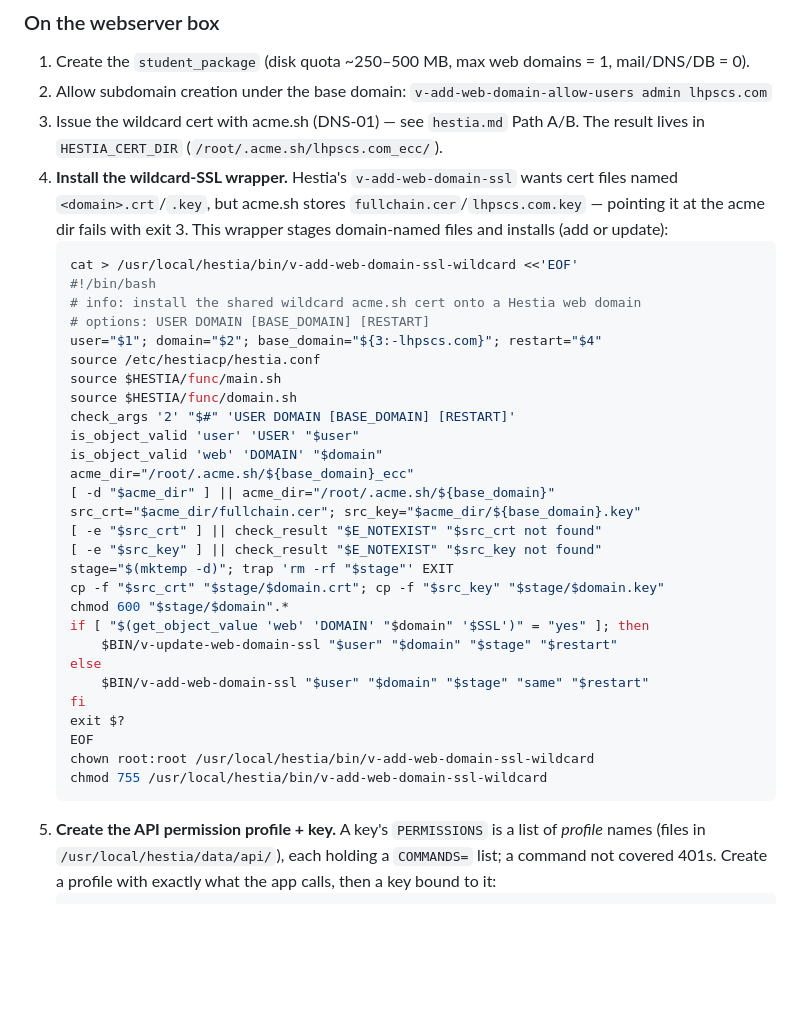
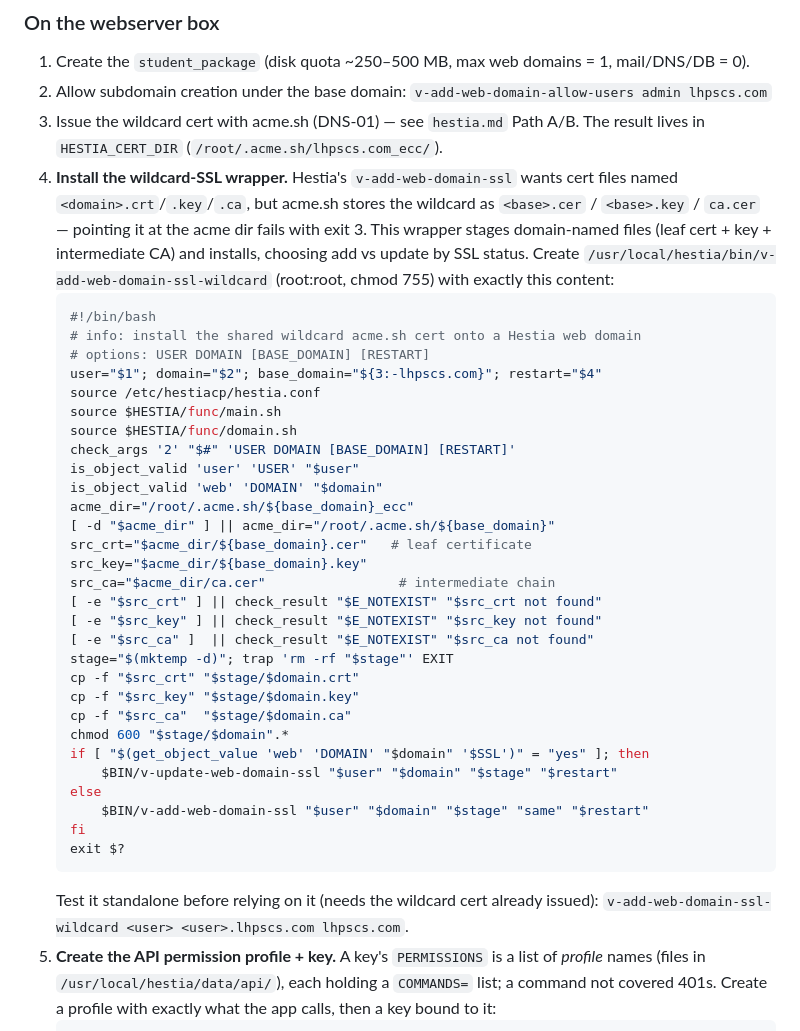
Before and after one commit to dc74089/justcanora, a Markdown page: webserver-runbook.md, the part around the change. GitHub-like rendering; blank space fills up the shorter version.

````diff
--- a/webserver-runbook.md
+++ b/webserver-runbook.md
@@ -68,11 +68,13 @@ Set these in the app's environment (Docker env / secrets).
 3. Issue the wildcard cert with acme.sh (DNS-01) — see `hestia.md` Path A/B.
    The result lives in `HESTIA_CERT_DIR` (`/root/.acme.sh/lhpscs.com_ecc/`).
 4. **Install the wildcard-SSL wrapper.** Hestia's `v-add-web-domain-ssl` wants
-   cert files named `<domain>.crt`/`.key`, but acme.sh stores
-   `fullchain.cer`/`lhpscs.com.key` — pointing it at the acme dir fails with
-   exit 3. This wrapper stages domain-named files and installs (add or update):
+   cert files named `<domain>.crt`/`.key`/`.ca`, but acme.sh stores the wildcard
+   as `<base>.cer` / `<base>.key` / `ca.cer` — pointing it at the acme dir fails
+   with exit 3. This wrapper stages domain-named files (leaf cert + key +
+   intermediate CA) and installs, choosing add vs update by SSL status.
+   Create `/usr/local/hestia/bin/v-add-web-domain-ssl-wildcard` (root:root,
+   chmod 755) with exactly this content:
    ```bash
-   cat > /usr/local/hestia/bin/v-add-web-domain-ssl-wildcard <<'EOF'
    #!/bin/bash
    # info: install the shared wildcard acme.sh cert onto a Hestia web domain
    # options: USER DOMAIN [BASE_DOMAIN] [RESTART]
@@ -85,11 +87,16 @@ Set these in the app's environment (Docker env / secrets).
    is_object_valid 'web' 'DOMAIN' "$domain"
    acme_dir="/root/.acme.sh/${base_domain}_ecc"
    [ -d "$acme_dir" ] || acme_dir="/root/.acme.sh/${base_domain}"
-   src_crt="$acme_dir/fullchain.cer"; src_key="$acme_dir/${base_domain}.key"
+   src_crt="$acme_dir/${base_domain}.cer"   # leaf certificate
+   src_key="$acme_dir/${base_domain}.key"
+   src_ca="$acme_dir/ca.cer"                 # intermediate chain
    [ -e "$src_crt" ] || check_result "$E_NOTEXIST" "$src_crt not found"
    [ -e "$src_key" ] || check_result "$E_NOTEXIST" "$src_key not found"
+   [ -e "$src_ca" ]  || check_result "$E_NOTEXIST" "$src_ca not found"
    stage="$(mktemp -d)"; trap 'rm -rf "$stage"' EXIT
-   cp -f "$src_crt" "$stage/$domain.crt"; cp -f "$src_key" "$stage/$domain.key"
+   cp -f "$src_crt" "$stage/$domain.crt"
+   cp -f "$src_key" "$stage/$domain.key"
+   cp -f "$src_ca"  "$stage/$domain.ca"
    chmod 600 "$stage/$domain".*
    if [ "$(get_object_value 'web' 'DOMAIN' "$domain" '$SSL')" = "yes" ]; then
        $BIN/v-update-web-domain-ssl "$user" "$domain" "$stage" "$restart"
@@ -97,10 +104,9 @@ Set these in the app's environment (Docker env / secrets).
        $BIN/v-add-web-domain-ssl "$user" "$domain" "$stage" "same" "$restart"
    fi
    exit $?
-   EOF
-   chown root:root /usr/local/hestia/bin/v-add-web-domain-ssl-wildcard
-   chmod 755 /usr/local/hestia/bin/v-add-web-domain-ssl-wildcard
    ```
+   Test it standalone before relying on it (needs the wildcard cert already
+   issued): `v-add-web-domain-ssl-wildcard <user> <user>.lhpscs.com lhpscs.com`.
 5. **Create the API permission profile + key.** A key's `PERMISSIONS` is a list
    of *profile* names (files in `/usr/local/hestia/data/api/`), each holding a
    `COMMANDS=` list; a command not covered 401s. Create a profile with exactly
````
Also changed, not shown: hestia.md (+24 -5 lines).
